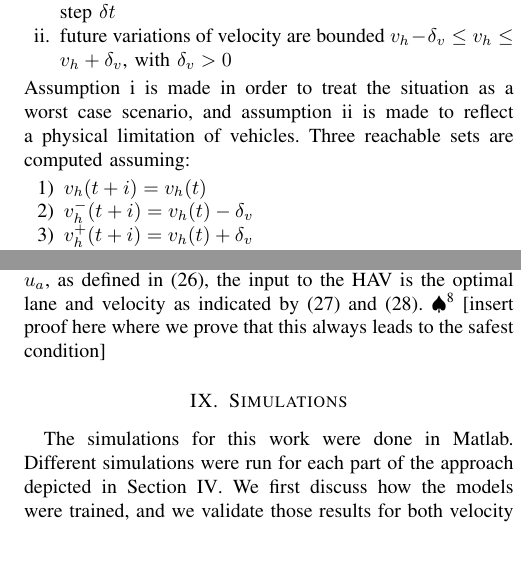
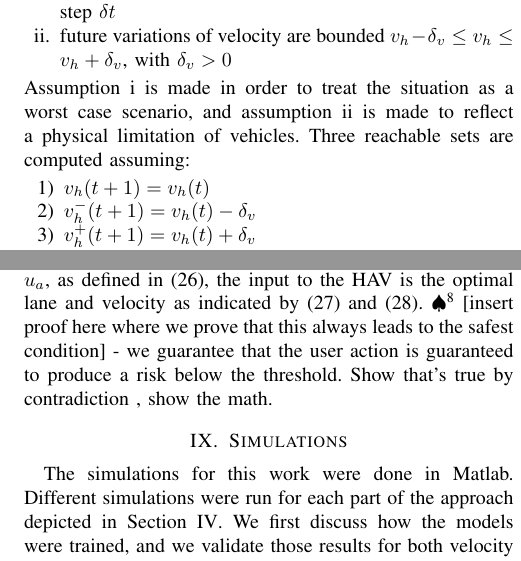
Before and after one commit to rahulpeddi/HMM-ICRA-2019, a LaTeX paper (ACC.tex): two parts of the columns of pages 5 and 6 of 8, joined at a grey line, cut so that both start at the same text. Compiled offline with pdfLaTeX.

Commit message:
Updates from ShareLaTeX

```diff
--- a/ACC.tex
+++ b/ACC.tex
@@ -457,9 +457,9 @@ In some of our current work, we are using Hamilton-Jacobi reachability analysis
 Assumption \ref{ass:i} is made in order to treat the situation as a worst case scenario, and assumption \ref{ass:ii} is made to reflect a physical limitation of vehicles.
 Three reachable sets are computed assuming:
 \begin{enumerate}
-    \item $v_h(t+i)=v_h(t)$
-    \item $v_{h}^-(t+i)=v_h(t)-\delta_v$
-    \item $v_{h}^+(t+i)=v_h(t)+\delta_v$
+    \item $v_h(t+1)=v_h(t)$
+    \item $v_{h}^-(t+1)=v_h(t)-\delta_v$
+    \item $v_{h}^+(t+1)=v_h(t)+\delta_v$
 \end{enumerate}
 \NB{t+1 not i}with $i=1,...,H$. Future reachable positions can be easily computed as $x_h(t+i)=v_h(t+i)\delta t$ for each of the three aforementioned scenarios.
 
@@ -590,7 +590,7 @@ Given the risk distribution, we can assist our user's potentially unsafe actions
     v^* = \argmin_v(\hat{r}_q^v)
 \end{equation}
 The output pair $(l^*,v^*)= u_a$ \NB{this happens only when the risk is above a threshold}. In a situation where $u = u_a$, as defined in \eqref{eq:inputctrl}, the input to the HAV is the optimal lane and velocity as indicated by \eqref{eq:optlane} and \eqref{eq:optvel}. \NB{not clear}
-[insert proof here where we prove that this always leads to the safest condition]
+[insert proof here where we prove that this always leads to the safest condition] - we guarantee that the user action is guaranteed to produce a risk below the threshold. Show that's true by contradiction , show the math.
 
 
 %Because the risk is calculated for each lane, the initial action is to identify if a certain lane has a lower risk. With this, we identify $l^*$, which is the lane with the lowest risk:
```
Also changed, not shown: ACC.tex (6 more changed lines).
